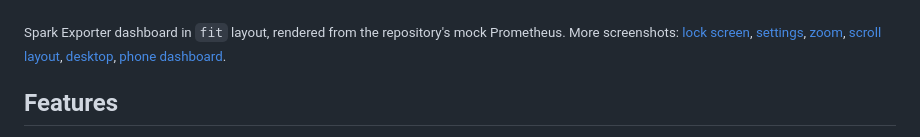
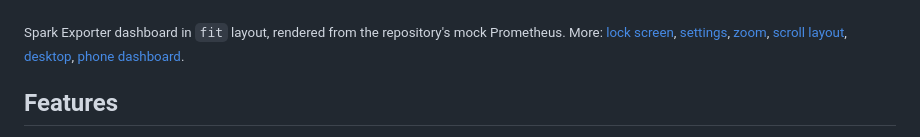
Before and after one commit to mbicz/androdash, a Markdown page: README.md, the part around the change. Drawn GitHub-style.

Commit message:
docs: README caption on one line

```diff
--- a/README.md
+++ b/README.md
@@ -8,8 +8,8 @@ phone itself.
   <img src="docs/images/hero.png" width="300" alt="The Spark Exporter dashboard in fit-to-screen layout">
 </p>
 
-<sub>Spark Exporter dashboard in `fit` layout, rendered from the repository's mock
-Prometheus. More screenshots: [lock screen](docs/images/locked.png),
+<sub>Spark Exporter dashboard in `fit` layout, rendered from the repository's
+mock Prometheus. More: [lock screen](docs/images/locked.png),
 [settings](docs/images/settings.png), [zoom](docs/images/zoom.png),
 [scroll layout](docs/images/scroll.png), [desktop](docs/images/desktop.png),
 [phone dashboard](docs/images/phone.png).</sub>
```
